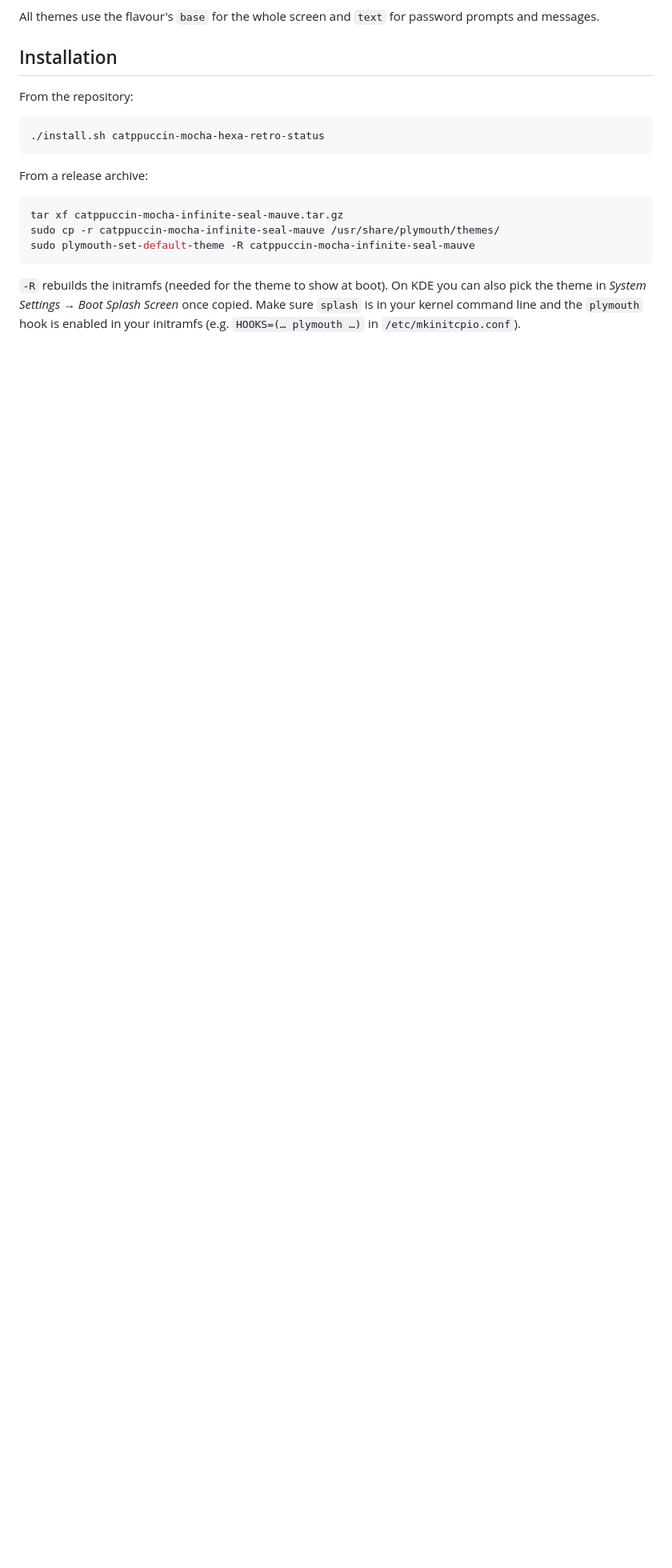
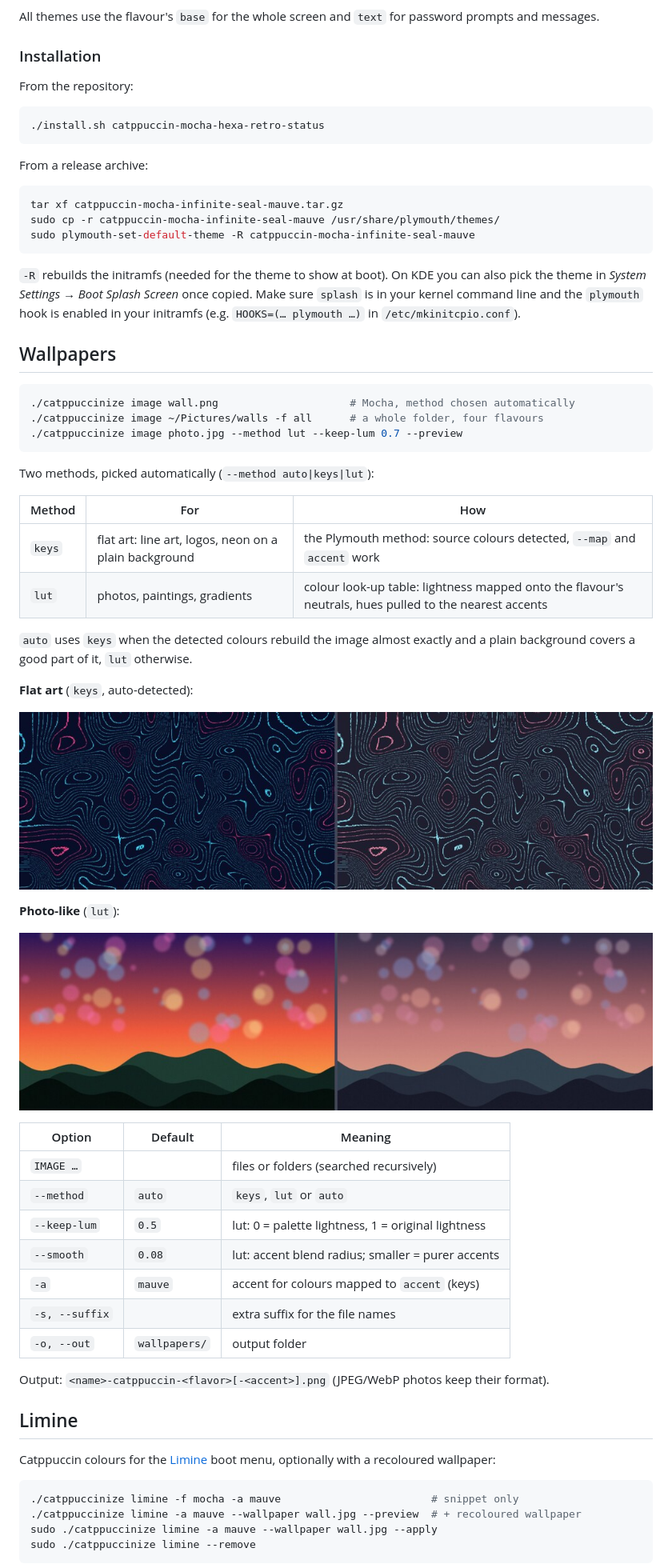
Before and after one commit to erratos/catppuccinizer, a Markdown page: README.md, the part around one of its changes. Shown at 80% size. Rendered like a GitHub page; pictures changed too: assets/demo-wallpaper-flat.jpg (added), assets/demo-wallpaper-photo.jpg (added); blank space fills up the shorter version.

````diff
--- a/README.md
+++ b/README.md
@@ -197,7 +206,7 @@ variant that adds, under the animation:
 All themes use the flavour's `base` for the whole screen and `text` for
 password prompts and messages.
 
-## Installation
+### Installation
 
 From the repository:
 
@@ -218,3 +227,53 @@ can also pick the theme in *System Settings → Boot Splash Screen* once copied.
 Make sure `splash` is in your kernel command line and the `plymouth` hook is
 enabled in your initramfs (e.g. `HOOKS=(… plymouth …)` in `/etc/mkinitcpio.conf`).
 
+## Wallpapers
+
+```bash
+./catppuccinize image wall.png                     # Mocha, method chosen automatically
+./catppuccinize image ~/Pictures/walls -f all      # a whole folder, four flavours
+./catppuccinize image photo.jpg --method lut --keep-lum 0.7 --preview
+```
+
+Two methods, picked automatically (`--method auto|keys|lut`):
+
+| Method | For | How |
+|---|---|---|
+| `keys` | flat art: line art, logos, neon on a plain background | the Plymouth method: source colours detected, `--map` and `accent` work |
+| `lut` | photos, paintings, gradients | colour look-up table: lightness mapped onto the flavour's neutrals, hues pulled to the nearest accents |
+
+`auto` uses `keys` when the detected colours rebuild the image almost exactly
+and a plain background covers a good part of it, `lut` otherwise.
+
+**Flat art** (`keys`, auto-detected):
+
+![flat wallpaper](assets/demo-wallpaper-flat.jpg)
+
+**Photo-like** (`lut`):
+
+![photo wallpaper](assets/demo-wallpaper-photo.jpg)
+
+| Option | Default | Meaning |
+|---|---|---|
+| `IMAGE …` | | files or folders (searched recursively) |
+| `--method` | `auto` | `keys`, `lut` or `auto` |
+| `--keep-lum` | `0.5` | lut: 0 = palette lightness, 1 = original lightness |
+| `--smooth` | `0.08` | lut: accent blend radius; smaller = purer accents |
+| `-a` | `mauve` | accent for colours mapped to `accent` (keys) |
+| `-s, --suffix` | | extra suffix for the file names |
+| `-o, --out` | `wallpapers/` | output folder |
+
+Output: `<name>-catppuccin-<flavor>[-<accent>].png` (JPEG/WebP photos keep their format).
+
+## Limine
+
+Catppuccin colours for the [Limine](https://github.com/limine-bootloader/limine)
+boot menu, optionally with a recoloured wallpaper:
+
+```bash
+./catppuccinize limine -f mocha -a mauve                        # snippet only
+./catppuccinize limine -a mauve --wallpaper wall.jpg --preview  # + recoloured wallpaper
+sudo ./catppuccinize limine -a mauve --wallpaper wall.jpg --apply
+sudo ./catppuccinize limine --remove
+```
+
````
Also changed, not shown: other parts of README.md (+74 -30 lines), 11 other files.
